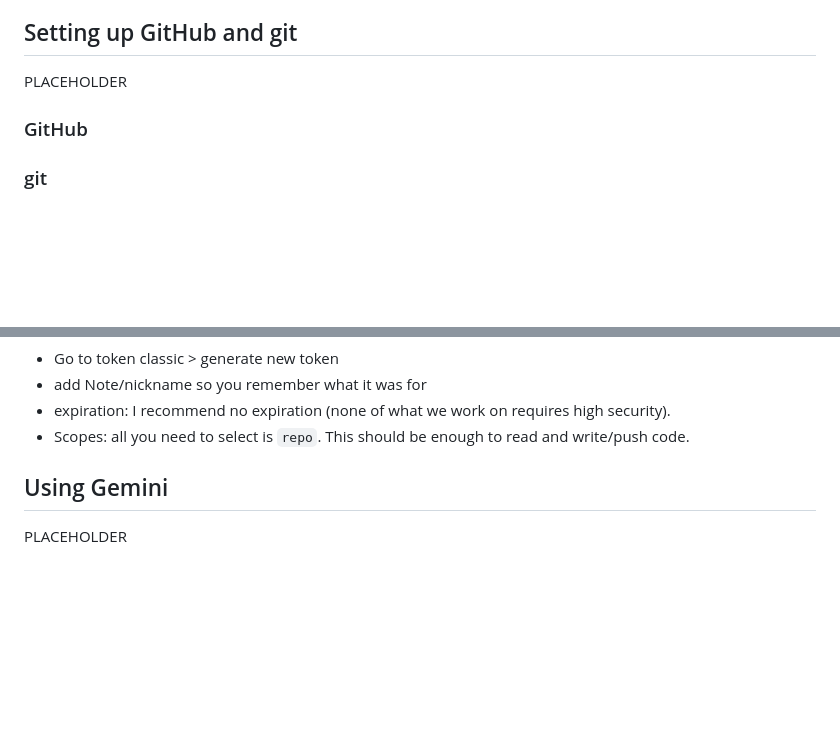
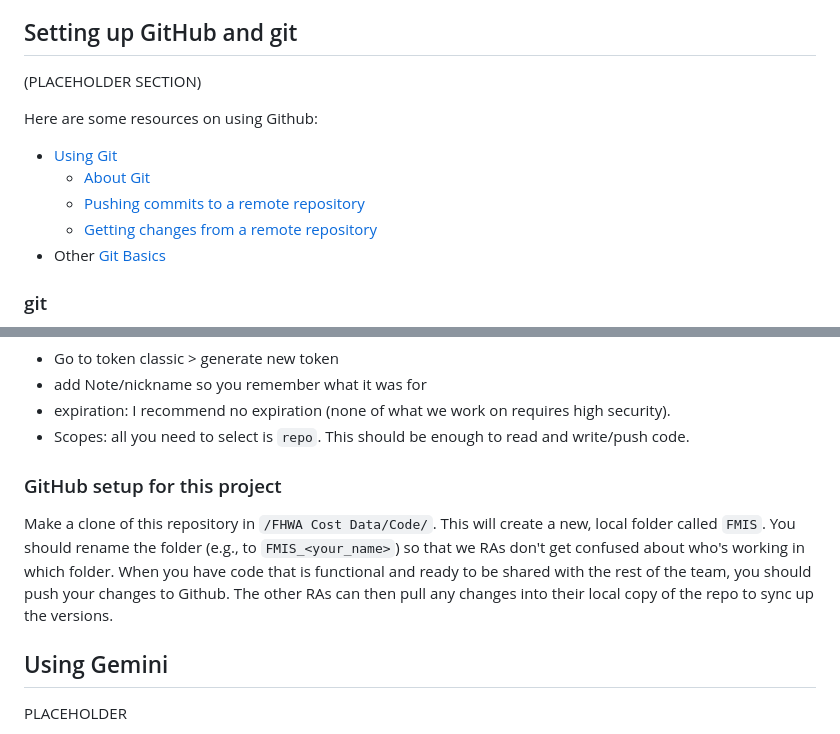
Before and after one commit to hlu109/FMIS, a Markdown page: README.md, 2 parts joined by grey strips. Drawn GitHub-style; blank space fills up the shorter version.

Commit message:
Add some documentation on GitHub setup and resources to README

```diff
--- a/README.md
+++ b/README.md
@@ -57,9 +57,15 @@ County FIPS codes are from the Census: https://www2.census.gov/geo/docs/referenc
 
 ## Setting up GitHub and git
 
-PLACEHOLDER
+(PLACEHOLDER SECTION)
 
-### GitHub
+Here are some resources on using Github:
+* [Using Git](https://docs.github.com/en/get-started/using-git)
+  * [About Git](https://docs.github.com/en/get-started/using-git/about-git)
+  * [Pushing commits to a remote repository](https://docs.github.com/en/get-started/using-git/pushing-commits-to-a-remote-repository)
+  * [Getting changes from a remote repository](https://docs.github.com/en/get-started/using-git/getting-changes-from-a-remote-repository)
+* Other [Git Basics](https://docs.github.com/en/get-started/git-basics)
+
 
 
 ### git
@@ -76,6 +82,10 @@ https://docs.github.com/en/authentication/keeping-your-account-and-data-secure/a
 - expiration: I recommend no expiration (none of what we work on requires high security).
 - Scopes: all you need to select is `repo`. This should be enough to read and write/push code.
 
+### GitHub setup for this project
+
+Make a clone of this repository in `/FHWA Cost Data/Code/`. This will create a new, local folder called `FMIS`. You should rename the folder (e.g., to `FMIS_<your_name>`) so that we RAs don't get confused about who's working in which folder. When you have code that is functional and ready to be shared with the rest of the team, you should push your changes to Github. The other RAs can then pull any changes into their local copy of the repo to sync up the versions.
+
 
 
 
```
